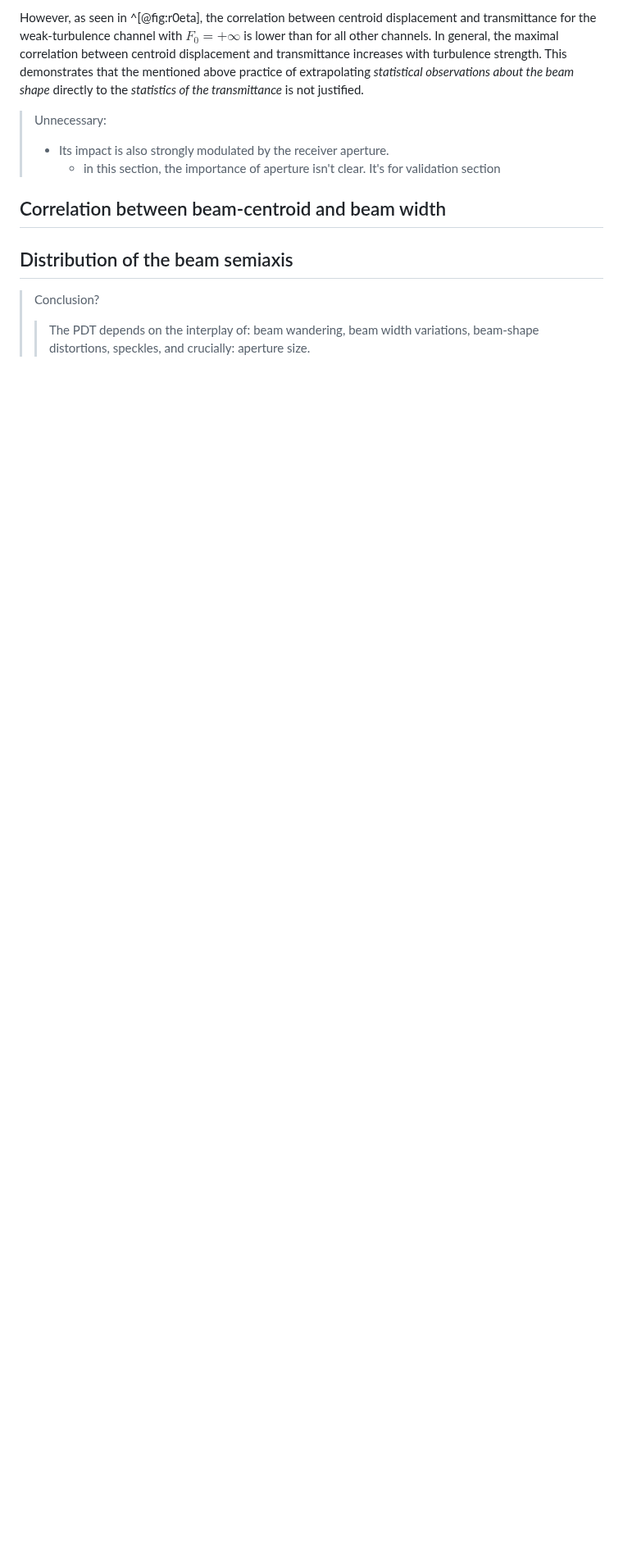
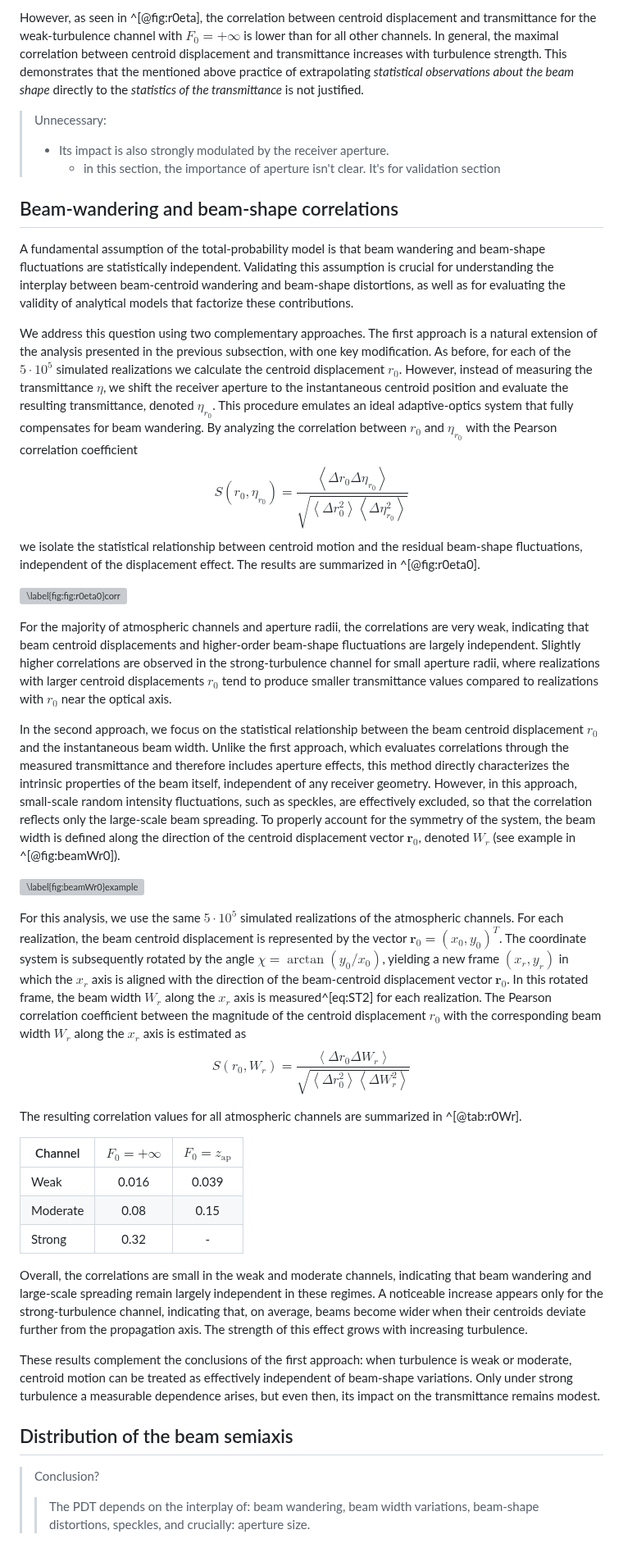
Before and after one commit to KlenM/Manuscript-PhD-thesis, a Markdown page: 3_0_pdt_validation.md, the part around the change. Shown at 82% size. Rendered like a GitHub page; blank space fills up the shorter version; grey boxes are pictures that could not be loaded.

Commit message:
Finish r0 beam shape corr

```diff
--- a/3_0_pdt_validation.md
+++ b/3_0_pdt_validation.md
@@ -313,7 +313,56 @@ This demonstrates that the mentioned above practice of extrapolating *statistica
 >- Its impact is also strongly modulated by the receiver aperture.
 >    - in this section, the importance of aperture isn't clear. It's for validation section
 
-## Correlation between beam-centroid and beam width
+## Beam-wandering and beam-shape correlations
+
+A fundamental assumption of the total-probability model is that beam wandering and beam-shape fluctuations are statistically independent.
+Validating this assumption is crucial for understanding the interplay between beam-centroid wandering and beam-shape distortions, as well as for evaluating the validity of analytical models that factorize these contributions.
+
+We address this question using two complementary approaches.
+The first approach is a natural extension of the analysis presented in the previous subsection, with one key modification.
+As before, for each of the $5\cdot10^5$ simulated realizations we calculate the centroid displacement $r_0$.
+However, instead of measuring the transmittance $\eta$, we shift the receiver aperture to the instantaneous centroid position and evaluate the resulting transmittance, denoted $\eta_{r_0}$.
+This procedure emulates an ideal adaptive-optics system that fully compensates for beam wandering.
+By analyzing the correlation between $r_0$ and $\eta_{r_0}$ with the Pearson correlation coefficient
+$$%\label{eq:r0etar0}
+S(r_0,\eta_{r_0})=\frac{\left\langle\Delta r_0 \Delta\eta_{r_0}\right\rangle}{\sqrt{\left\langle\Delta r_0^2\right\rangle\left\langle \Delta\eta_{r_0}^2\right\rangle}}$$
+we isolate the statistical relationship between centroid motion and the residual beam-shape fluctuations, independent of the displacement effect.
+The results are summarized in ^[@fig:r0eta0].
+
+![\label{fig:fig:r0eta0}corr](images/beam_shape/original_r_0_eta_tracked.pdf)
+
+For the majority of atmospheric channels and aperture radii, the correlations are very weak, indicating that beam centroid displacements and higher-order beam-shape fluctuations are largely independent.
+Slightly higher correlations are observed in the strong-turbulence channel for small aperture radii, where realizations with larger centroid displacements $r_0$ tend to produce smaller transmittance values compared to realizations with $r_0$ near the optical axis.
+
+In the second approach, we focus on the statistical relationship between the beam centroid displacement $r_0$ and the instantaneous beam width.
+Unlike the first approach, which evaluates correlations through the measured transmittance and therefore includes aperture effects, this method directly characterizes the intrinsic properties of the beam itself, independent of any receiver geometry.
+However, in this approach, small-scale random intensity fluctuations, such as speckles, are effectively excluded, so that the correlation reflects only the large-scale beam spreading.
+To properly account for the symmetry of the system, the beam width is defined along the direction of the centroid displacement vector $\mathbf{r}_0$, denoted $W_{r}$ (see example in ^[@fig:beamWr0]).
+
+![\label{fig:beamWr0}example](images/beam_shape/original_beam_profile.pdf)
+
+For this analysis, we use the same $5\cdot10^5$ simulated realizations of the atmospheric channels.
+For each realization, the beam centroid displacement is represented by the vector $\mathbf{r}_0 = (x_0, y_0)^T$.
+The coordinate system is subsequently rotated by the angle $\chi=\arctan\left({y_0/x_0}\right)$, yielding a new frame $(x_r, y_r)$ in which the $x_r$ axis is aligned with the direction of the beam-centroid displacement vector $\mathbf{r}_0$.
+In this rotated frame, the beam width $W_r$ along the $x_r$ axis is measured^[eq:ST2] for each realization.
+The Pearson correlation coefficient between the magnitude of the centroid displacement $r_0$ with the corresponding beam width $W_r$ along the $x_r$ axis is estimated as
+$$%\label{eq:r0etar0}
+S\left(r_0,W_r\right)=\frac{\left\langle\Delta r_0 \Delta W_r\right\rangle}{\sqrt{\left\langle\Delta r_0^2\right\rangle\left\langle \Delta W_r^2\right\rangle}}$$
+
+The resulting correlation values for all atmospheric channels are summarized in ^[@tab:r0Wr].
+
+| Channel  | $F_0=+\infty$ | $F_0=z_\text{ap}$ |
+| -------- | :-----------: | :---------------: |
+| Weak     |     0.016     |       0.039       |
+| Moderate |     0.08      |       0.15        |
+| Strong   |     0.32      |         -         |
+
+Overall, the correlations are small in the weak and moderate channels, indicating that beam wandering and large-scale spreading remain largely independent in these regimes.
+A noticeable increase appears only for the strong-turbulence channel, indicating that, on average, beams become wider when their centroids deviate further from the propagation axis.
+The strength of this effect grows with increasing turbulence.
+
+These results complement the conclusions of the first approach: when turbulence is weak or moderate, centroid motion can be treated as effectively independent of beam-shape variations.
+Only under strong turbulence a measurable dependence arises, but even then, its impact on the transmittance remains modest.
 
 ## Distribution of the beam semiaxis
 
```
